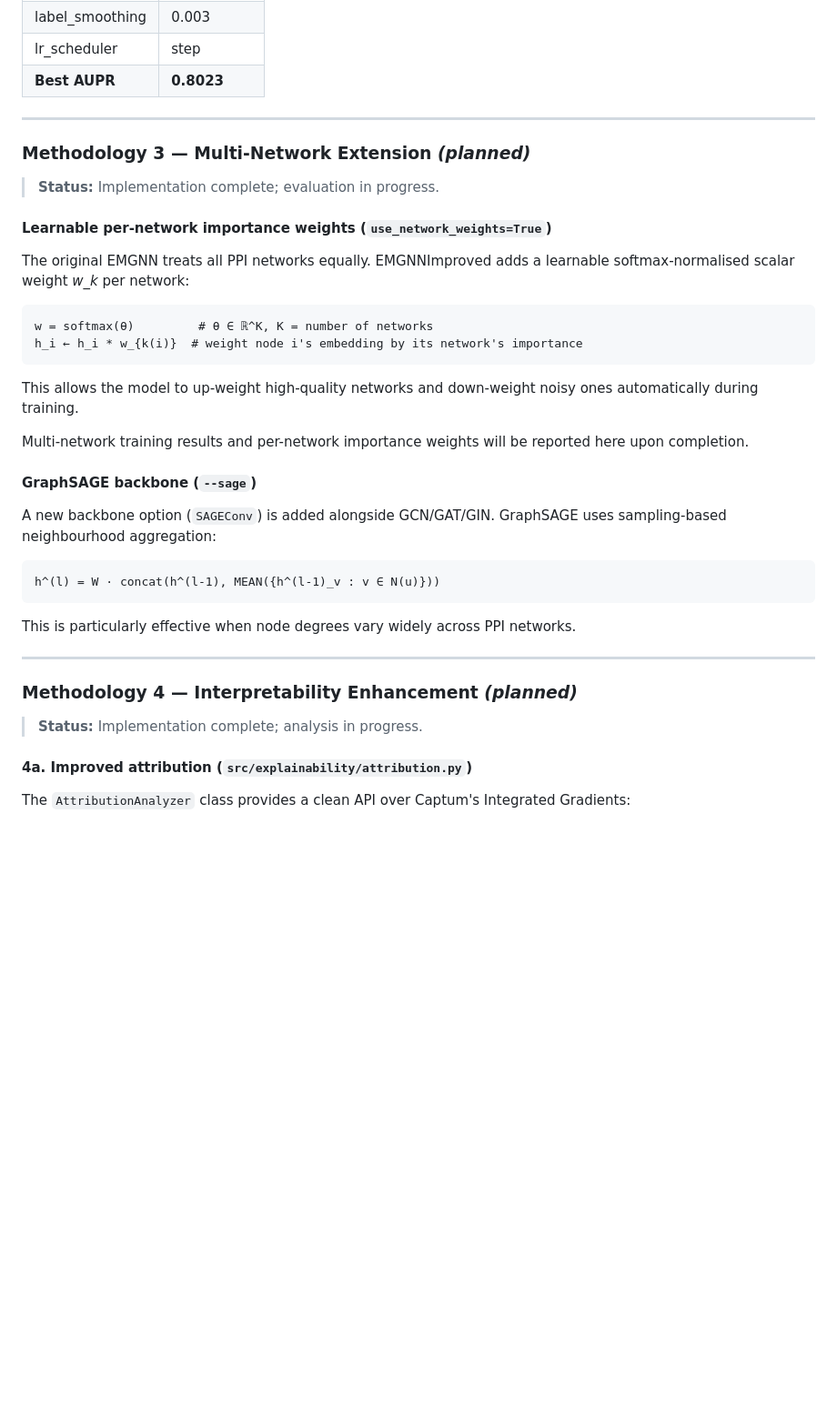
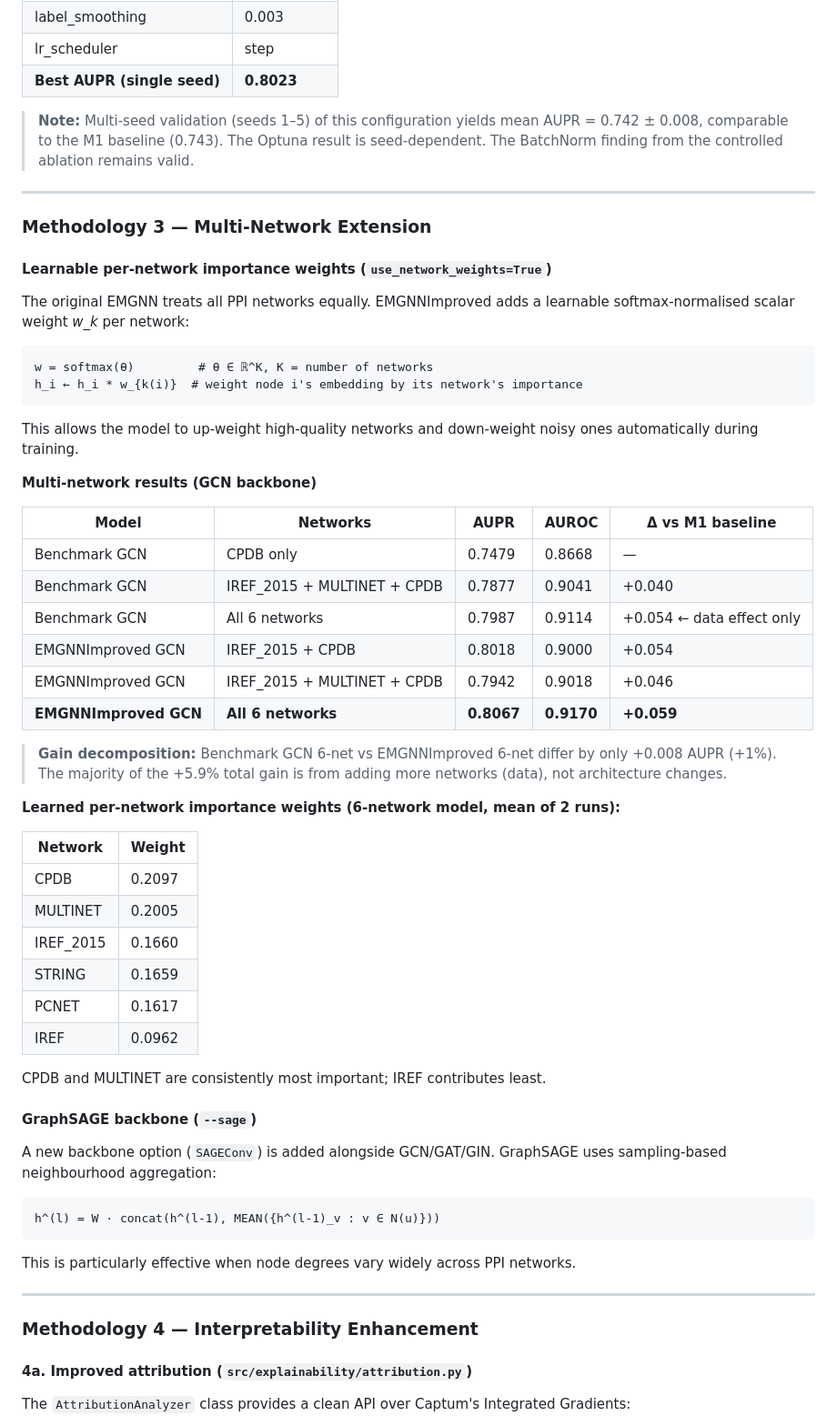
Before and after one commit to EthyleneC2H4/NUS-Capstone, a Markdown page: README.md, the part around one of its changes. Shown at 91% size. Rendered like a GitHub page; blank space fills up the shorter version.

````diff
--- a/README.md
+++ b/README.md
@@ -213,13 +213,13 @@ lr_scheduler ∈ {none, cosine, step}
 | norm_type | none |
 | label_smoothing | 0.003 |
 | lr_scheduler | step |
-| **Best AUPR** | **0.8023** |
+| **Best AUPR (single seed)** | **0.8023** |
+
+> **Note:** Multi-seed validation (seeds 1–5) of this configuration yields mean AUPR = 0.742 ± 0.008, comparable to the M1 baseline (0.743). The Optuna result is seed-dependent. The BatchNorm finding from the controlled ablation remains valid.
 
 ---
 
-### Methodology 3 — Multi-Network Extension *(planned)*
-
-> **Status:** Implementation complete; evaluation in progress.
+### Methodology 3 — Multi-Network Extension
 
 #### Learnable per-network importance weights (`use_network_weights=True`)
 The original EMGNN treats all PPI networks equally. EMGNNImproved adds a learnable softmax-normalised scalar weight *w_k* per network:
@@ -229,7 +229,31 @@ h_i ← h_i * w_{k(i)}  # weight node i's embedding by its network's importance
 ```
 This allows the model to up-weight high-quality networks and down-weight noisy ones automatically during training.
 
-Multi-network training results and per-network importance weights will be reported here upon completion.
+**Multi-network results (GCN backbone)**
+
+| Model | Networks | AUPR | AUROC | Δ vs M1 baseline |
+|-------|---------|------|-------|----------------|
+| Benchmark GCN | CPDB only | 0.7479 | 0.8668 | — |
+| Benchmark GCN | IREF_2015 + MULTINET + CPDB | 0.7877 | 0.9041 | +0.040 |
+| Benchmark GCN | All 6 networks | 0.7987 | 0.9114 | +0.054 ← data effect only |
+| EMGNNImproved GCN | IREF_2015 + CPDB | 0.8018 | 0.9000 | +0.054 |
+| EMGNNImproved GCN | IREF_2015 + MULTINET + CPDB | 0.7942 | 0.9018 | +0.046 |
+| **EMGNNImproved GCN** | **All 6 networks** | **0.8067** | **0.9170** | **+0.059** |
+
+> **Gain decomposition:** Benchmark GCN 6-net vs EMGNNImproved 6-net differ by only +0.008 AUPR (+1%). The majority of the +5.9% total gain is from adding more networks (data), not architecture changes.
+
+**Learned per-network importance weights (6-network model, mean of 2 runs):**
+
+| Network | Weight |
+|---------|--------|
+| CPDB | 0.2097 |
+| MULTINET | 0.2005 |
+| IREF_2015 | 0.1660 |
+| STRING | 0.1659 |
+| PCNET | 0.1617 |
+| IREF | 0.0962 |
+
+CPDB and MULTINET are consistently most important; IREF contributes least.
 
 #### GraphSAGE backbone (`--sage`)
 A new backbone option (`SAGEConv`) is added alongside GCN/GAT/GIN. GraphSAGE uses sampling-based neighbourhood aggregation:
@@ -240,9 +264,7 @@ This is particularly effective when node degrees vary widely across PPI networks
 
 ---
 
-### Methodology 4 — Interpretability Enhancement *(planned)*
-
-> **Status:** Implementation complete; analysis in progress.
+### Methodology 4 — Interpretability Enhancement
 
 #### 4a. Improved attribution (`src/explainability/attribution.py`)
 The `AttributionAnalyzer` class provides a clean API over Captum's Integrated Gradients:
````
Also changed, not shown: other parts of README.md (+65 -10 lines), results/experiment_summary.md (+36 -18 lines).
